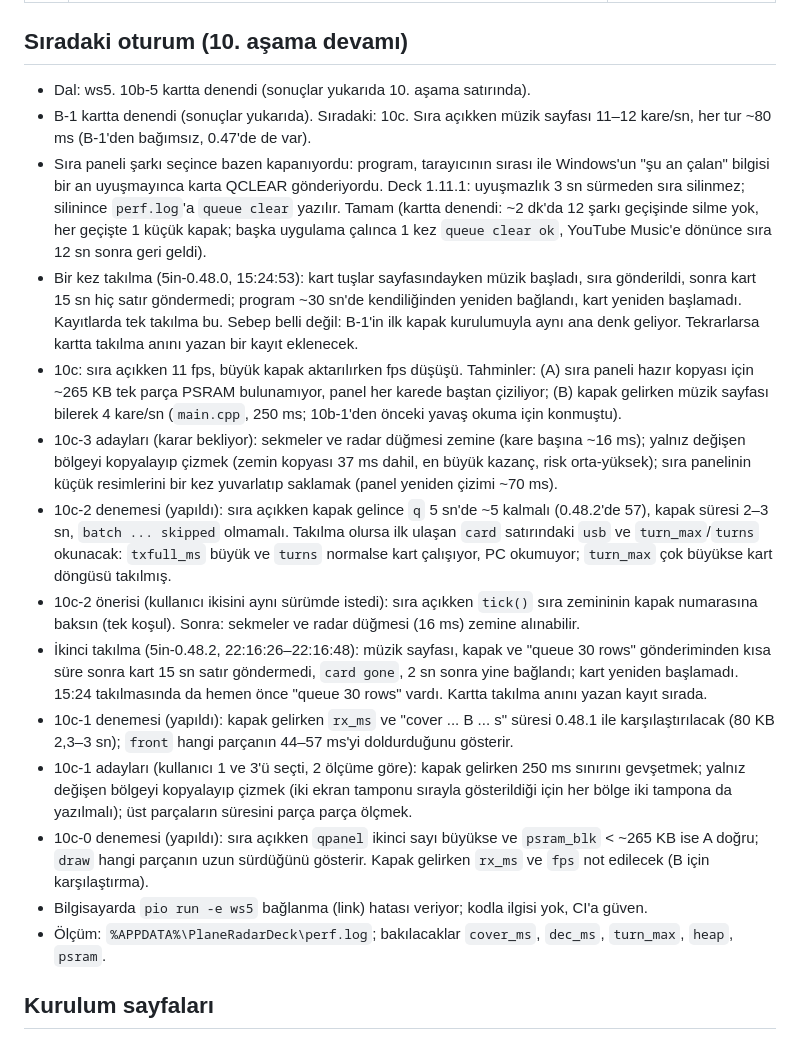
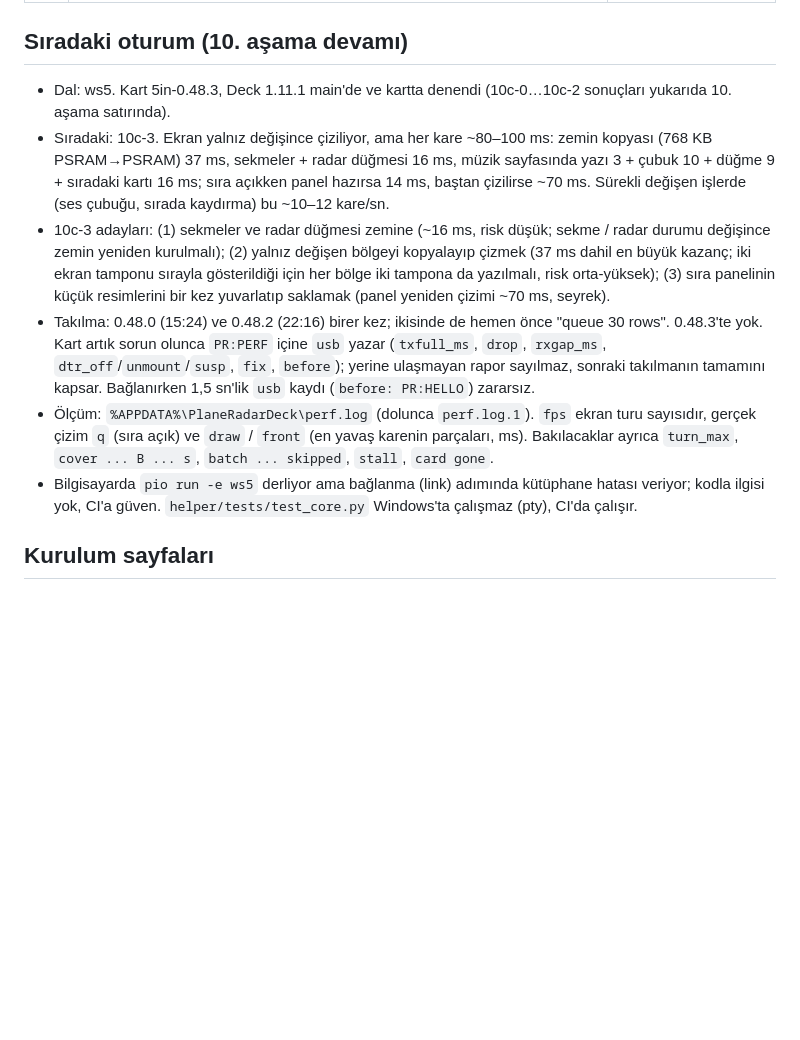
Before and after one commit to ckaraman/Plane-Radar3D, a Markdown page: docs/PLAN.md, the part around the change. Drawn GitHub-style; blank space fills up the shorter version.

Commit message:
Plan: next-session notes for stage 10c-3
Co-Authored-By: Claude Opus 5.5 <noreply@anthropic.com>

```diff
--- a/docs/PLAN.md
+++ b/docs/PLAN.md
@@ -71,20 +71,12 @@ içinde. Sürümler `include/config.h` içinde.
 
 ## Sıradaki oturum (10. aşama devamı)
 
-- Dal: ws5. 10b-5 kartta denendi (sonuçlar yukarıda 10. aşama satırında).
-- B-1 kartta denendi (sonuçlar yukarıda). Sıradaki: 10c. Sıra açıkken müzik sayfası 11–12 kare/sn, her tur ~80 ms (B-1'den bağımsız, 0.47'de de var).
-- Sıra paneli şarkı seçince bazen kapanıyordu: program, tarayıcının sırası ile Windows'un "şu an çalan" bilgisi bir an uyuşmayınca karta QCLEAR gönderiyordu. Deck 1.11.1: uyuşmazlık 3 sn sürmeden sıra silinmez; silinince `perf.log`'a `queue clear` yazılır. Tamam (kartta denendi: ~2 dk'da 12 şarkı geçişinde silme yok, her geçişte 1 küçük kapak; başka uygulama çalınca 1 kez `queue clear ok`, YouTube Music'e dönünce sıra 12 sn sonra geri geldi).
-- Bir kez takılma (5in-0.48.0, 15:24:53): kart tuşlar sayfasındayken müzik başladı, sıra gönderildi, sonra kart 15 sn hiç satır göndermedi; program ~30 sn'de kendiliğinden yeniden bağlandı, kart yeniden başlamadı. Kayıtlarda tek takılma bu. Sebep belli değil: B-1'in ilk kapak kurulumuyla aynı ana denk geliyor. Tekrarlarsa kartta takılma anını yazan bir kayıt eklenecek.
-- 10c: sıra açıkken 11 fps, büyük kapak aktarılırken fps düşüşü. Tahminler: (A) sıra paneli hazır kopyası için ~265 KB tek parça PSRAM bulunamıyor, panel her karede baştan çiziliyor; (B) kapak gelirken müzik sayfası bilerek 4 kare/sn (`main.cpp`, 250 ms; 10b-1'den önceki yavaş okuma için konmuştu).
-- 10c-3 adayları (karar bekliyor): sekmeler ve radar düğmesi zemine (kare başına ~16 ms); yalnız değişen bölgeyi kopyalayıp çizmek (zemin kopyası 37 ms dahil, en büyük kazanç, risk orta-yüksek); sıra panelinin küçük resimlerini bir kez yuvarlatıp saklamak (panel yeniden çizimi ~70 ms).
-- 10c-2 denemesi (yapıldı): sıra açıkken kapak gelince `q` 5 sn'de ~5 kalmalı (0.48.2'de 57), kapak süresi 2–3 sn, `batch ... skipped` olmamalı. Takılma olursa ilk ulaşan `card` satırındaki `usb` ve `turn_max`/`turns` okunacak: `txfull_ms` büyük ve `turns` normalse kart çalışıyor, PC okumuyor; `turn_max` çok büyükse kart döngüsü takılmış.
-- 10c-2 önerisi (kullanıcı ikisini aynı sürümde istedi): sıra açıkken `tick()` sıra zemininin kapak numarasına baksın (tek koşul). Sonra: sekmeler ve radar düğmesi (16 ms) zemine alınabilir.
-- İkinci takılma (5in-0.48.2, 22:16:26–22:16:48): müzik sayfası, kapak ve "queue 30 rows" gönderiminden kısa süre sonra kart 15 sn satır göndermedi, `card gone`, 2 sn sonra yine bağlandı; kart yeniden başlamadı. 15:24 takılmasında da hemen önce "queue 30 rows" vardı. Kartta takılma anını yazan kayıt sırada.
-- 10c-1 denemesi (yapıldı): kapak gelirken `rx_ms` ve "cover ... B ... s" süresi 0.48.1 ile karşılaştırılacak (80 KB 2,3–3 sn); `front` hangi parçanın 44–57 ms'yi doldurduğunu gösterir.
-- 10c-1 adayları (kullanıcı 1 ve 3'ü seçti, 2 ölçüme göre): kapak gelirken 250 ms sınırını gevşetmek; yalnız değişen bölgeyi kopyalayıp çizmek (iki ekran tamponu sırayla gösterildiği için her bölge iki tampona da yazılmalı); üst parçaların süresini parça parça ölçmek.
-- 10c-0 denemesi (yapıldı): sıra açıkken `qpanel` ikinci sayı büyükse ve `psram_blk` < ~265 KB ise A doğru; `draw` hangi parçanın uzun sürdüğünü gösterir. Kapak gelirken `rx_ms` ve `fps` not edilecek (B için karşılaştırma).
-- Bilgisayarda `pio run -e ws5` bağlanma (link) hatası veriyor; kodla ilgisi yok, CI'a güven.
-- Ölçüm: `%APPDATA%\PlaneRadarDeck\perf.log`; bakılacaklar `cover_ms`, `dec_ms`, `turn_max`, `heap`, `psram`.
+- Dal: ws5. Kart 5in-0.48.3, Deck 1.11.1 main'de ve kartta denendi (10c-0…10c-2 sonuçları yukarıda 10. aşama satırında).
+- Sıradaki: 10c-3. Ekran yalnız değişince çiziliyor, ama her kare ~80–100 ms: zemin kopyası (768 KB PSRAM→PSRAM) 37 ms, sekmeler + radar düğmesi 16 ms, müzik sayfasında yazı 3 + çubuk 10 + düğme 9 + sıradaki kartı 16 ms; sıra açıkken panel hazırsa 14 ms, baştan çizilirse ~70 ms. Sürekli değişen işlerde (ses çubuğu, sırada kaydırma) bu ~10–12 kare/sn.
+- 10c-3 adayları: (1) sekmeler ve radar düğmesi zemine (~16 ms, risk düşük; sekme / radar durumu değişince zemin yeniden kurulmalı); (2) yalnız değişen bölgeyi kopyalayıp çizmek (37 ms dahil en büyük kazanç; iki ekran tamponu sırayla gösterildiği için her bölge iki tampona da yazılmalı, risk orta-yüksek); (3) sıra panelinin küçük resimlerini bir kez yuvarlatıp saklamak (panel yeniden çizimi ~70 ms, seyrek).
+- Takılma: 0.48.0 (15:24) ve 0.48.2 (22:16) birer kez; ikisinde de hemen önce "queue 30 rows". 0.48.3'te yok. Kart artık sorun olunca `PR:PERF` içine `usb` yazar (`txfull_ms`, `drop`, `rxgap_ms`, `dtr_off`/`unmount`/`susp`, `fix`, `before`); yerine ulaşmayan rapor sayılmaz, sonraki takılmanın tamamını kapsar. Bağlanırken 1,5 sn'lik `usb` kaydı (`before: PR:HELLO`) zararsız.
+- Ölçüm: `%APPDATA%\PlaneRadarDeck\perf.log` (dolunca `perf.log.1`). `fps` ekran turu sayısıdır, gerçek çizim `q` (sıra açık) ve `draw` / `front` (en yavaş karenin parçaları, ms). Bakılacaklar ayrıca `turn_max`, `cover ... B ... s`, `batch ... skipped`, `stall`, `card gone`.
+- Bilgisayarda `pio run -e ws5` derliyor ama bağlanma (link) adımında kütüphane hatası veriyor; kodla ilgisi yok, CI'a güven. `helper/tests/test_core.py` Windows'ta çalışmaz (pty), CI'da çalışır.
 
 ## Kurulum sayfaları
 
```
